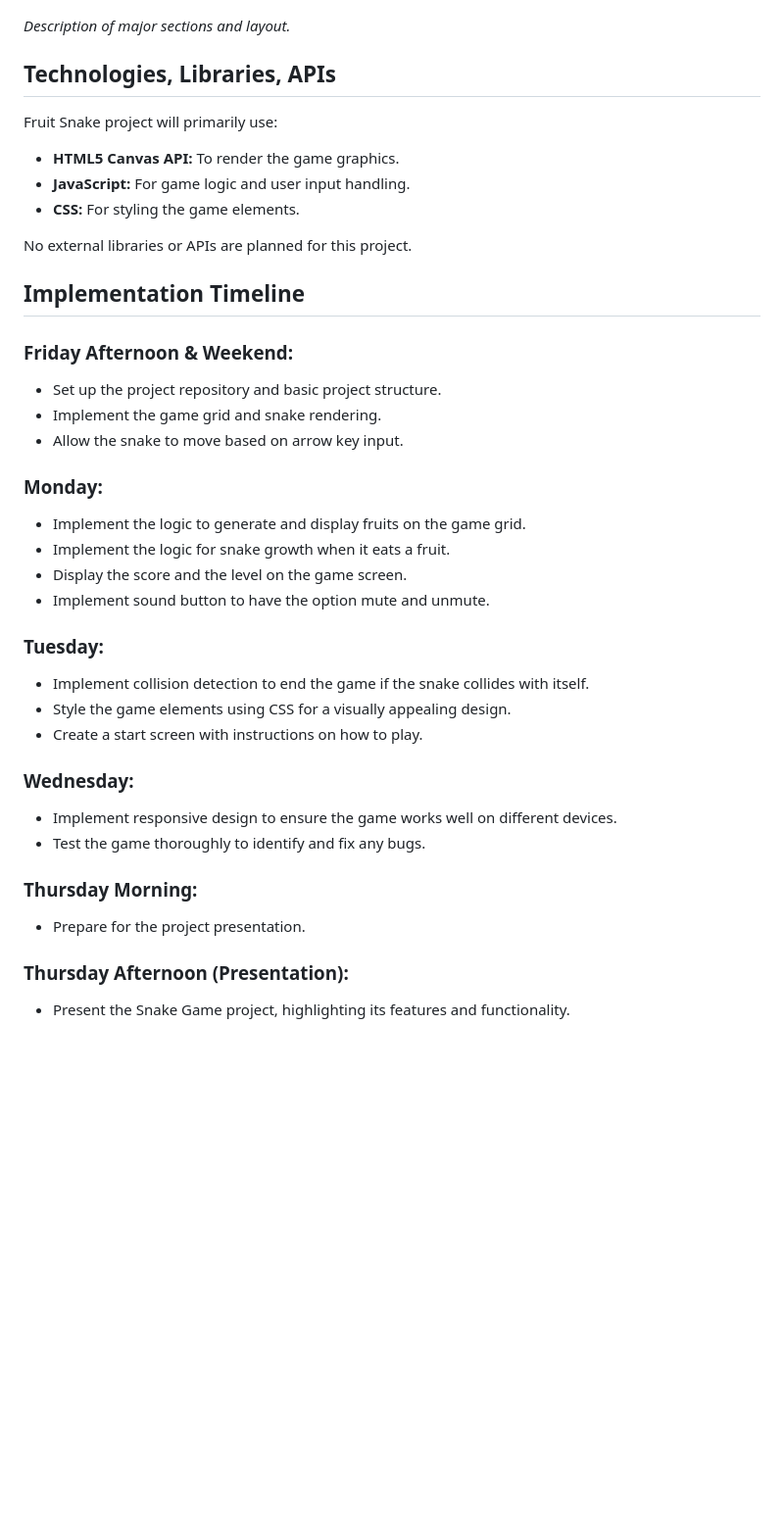
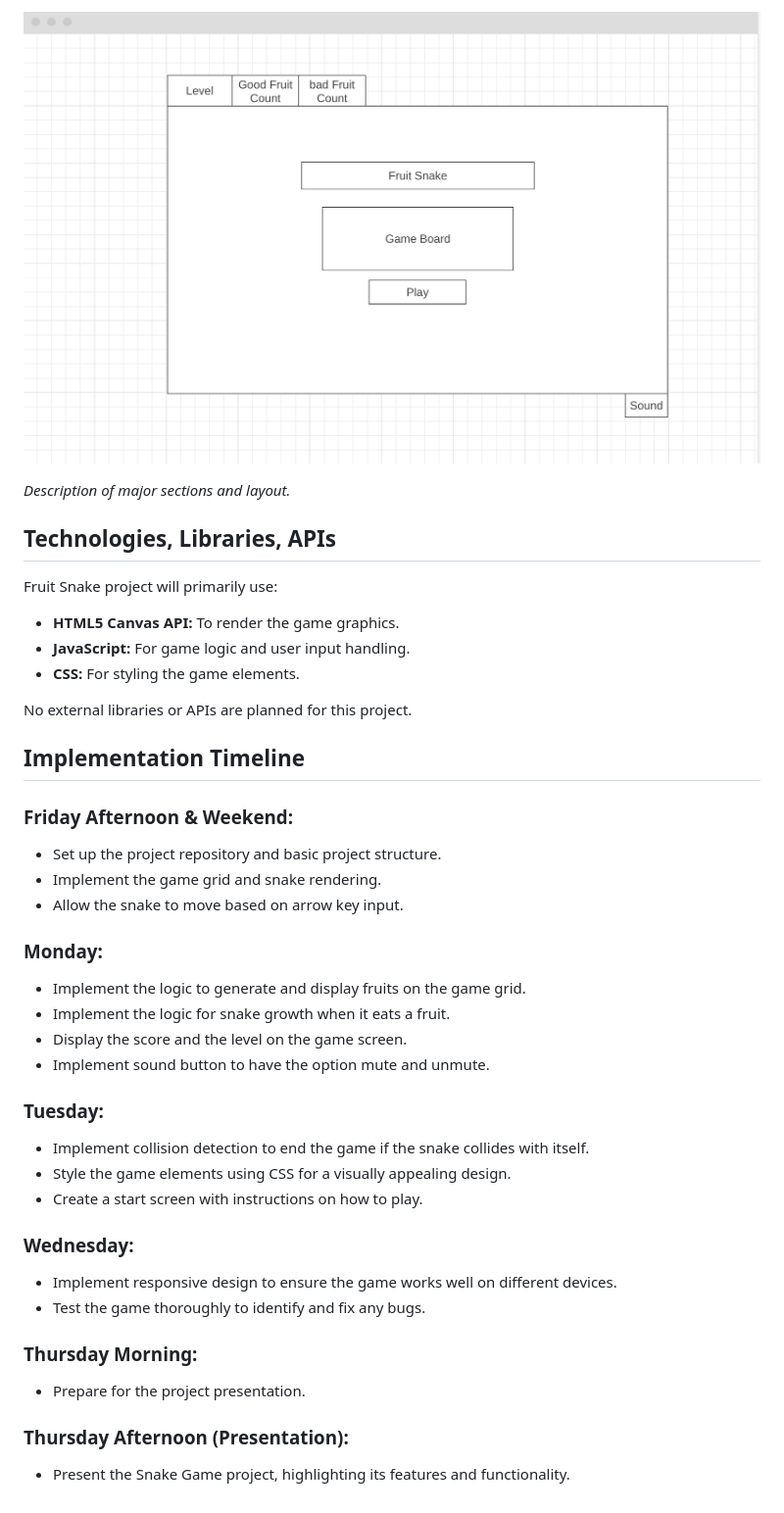
Before and after one commit to Farhatt18/Fruit-Snake, a Markdown page: README.md, the part around one of its changes. Shown at 98% size. Rendered like a GitHub page; pictures changed too: assets/wireFrame.png (added); blank space fills up the shorter version.

```diff
--- a/README.md
+++ b/README.md
@@ -22,8 +22,10 @@ Additionally, the project will include:
 
+![Alt text](./assets/wireFrame.png)
 
-*Description of major sections and layout.*
+_Description of major sections and layout._
 
 ## Technologies, Libraries, APIs
+
 Fruit Snake project will primarily use:
 
 - **HTML5 Canvas API:** To render the game graphics.
@@ -35,28 +37,33 @@ No external libraries or APIs are planned for this project.
 ## Implementation Timeline
 
 ### Friday Afternoon & Weekend:
+
 - Set up the project repository and basic project structure.
 - Implement the game grid and snake rendering.
 - Allow the snake to move based on arrow key input.
 
 ### Monday:
+
 - Implement the logic to generate and display fruits on the game grid.
 - Implement the logic for snake growth when it eats a fruit.
 - Display the score and the level on the game screen.
 - Implement sound button to have the option mute and unmute.
 
+### Tuesday:
 
-### Tuesday:
 - Implement collision detection to end the game if the snake collides with itself.
 - Style the game elements using CSS for a visually appealing design.
 - Create a start screen with instructions on how to play.
 
 ### Wednesday:
+
 - Implement responsive design to ensure the game works well on different devices.
 - Test the game thoroughly to identify and fix any bugs.
 
 ### Thursday Morning:
+
 - Prepare for the project presentation.
 
 ### Thursday Afternoon (Presentation):
+
 - Present the Snake Game project, highlighting its features and functionality.
```
Also changed, not shown: other parts of README.md (+2 -2 lines), assets/favicon.png (added), 6 other files.
